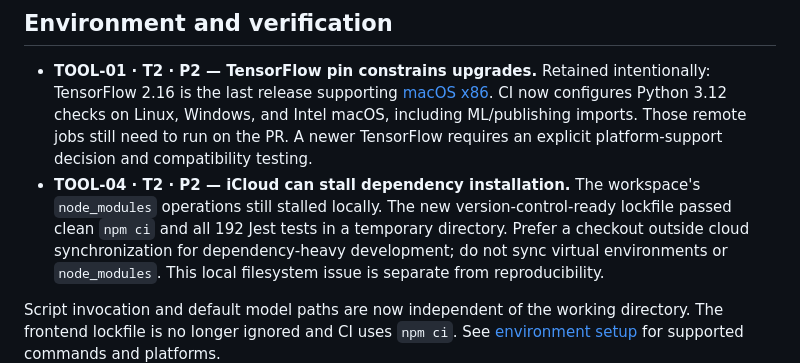
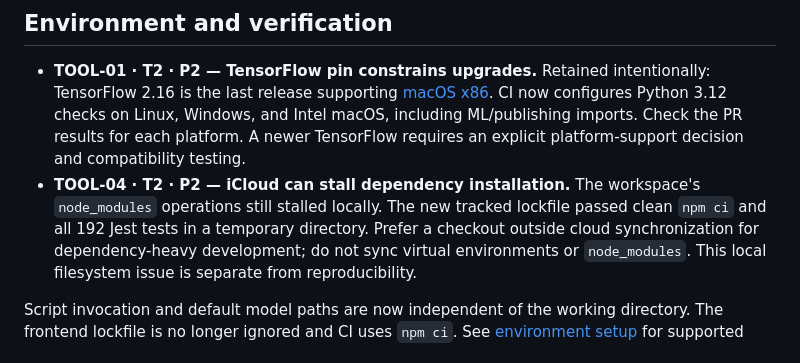
Before and after one commit to Dales24/cosmic-forecast, a Markdown page: docs/known-issues.md, the part around the change. Drawn GitHub-style.

Commit message:
Keep environment verification notes current

```diff
--- a/docs/known-issues.md
+++ b/docs/known-issues.md
@@ -137,11 +137,11 @@ SIMBAD and CelesTrak fetches do not select historical catalogs.
   Retained intentionally: TensorFlow 2.16 is the last release supporting
   [macOS x86](https://www.tensorflow.org/install/pip). CI now configures Python
   3.12 checks on Linux, Windows, and Intel macOS, including ML/publishing
-  imports. Those remote jobs still need to run on the PR. A newer TensorFlow
+  imports. Check the PR results for each platform. A newer TensorFlow
   requires an explicit platform-support decision and compatibility testing.
 - **TOOL-04 · T2 · P2 — iCloud can stall dependency installation.**
   The workspace's `node_modules` operations still stalled locally. The new
-  version-control-ready lockfile passed clean `npm ci` and all 192 Jest tests
+  tracked lockfile passed clean `npm ci` and all 192 Jest tests
   in a temporary directory. Prefer a checkout outside cloud synchronization
   for dependency-heavy development; do not sync virtual environments or
   `node_modules`. This local filesystem issue is separate from reproducibility.
```
